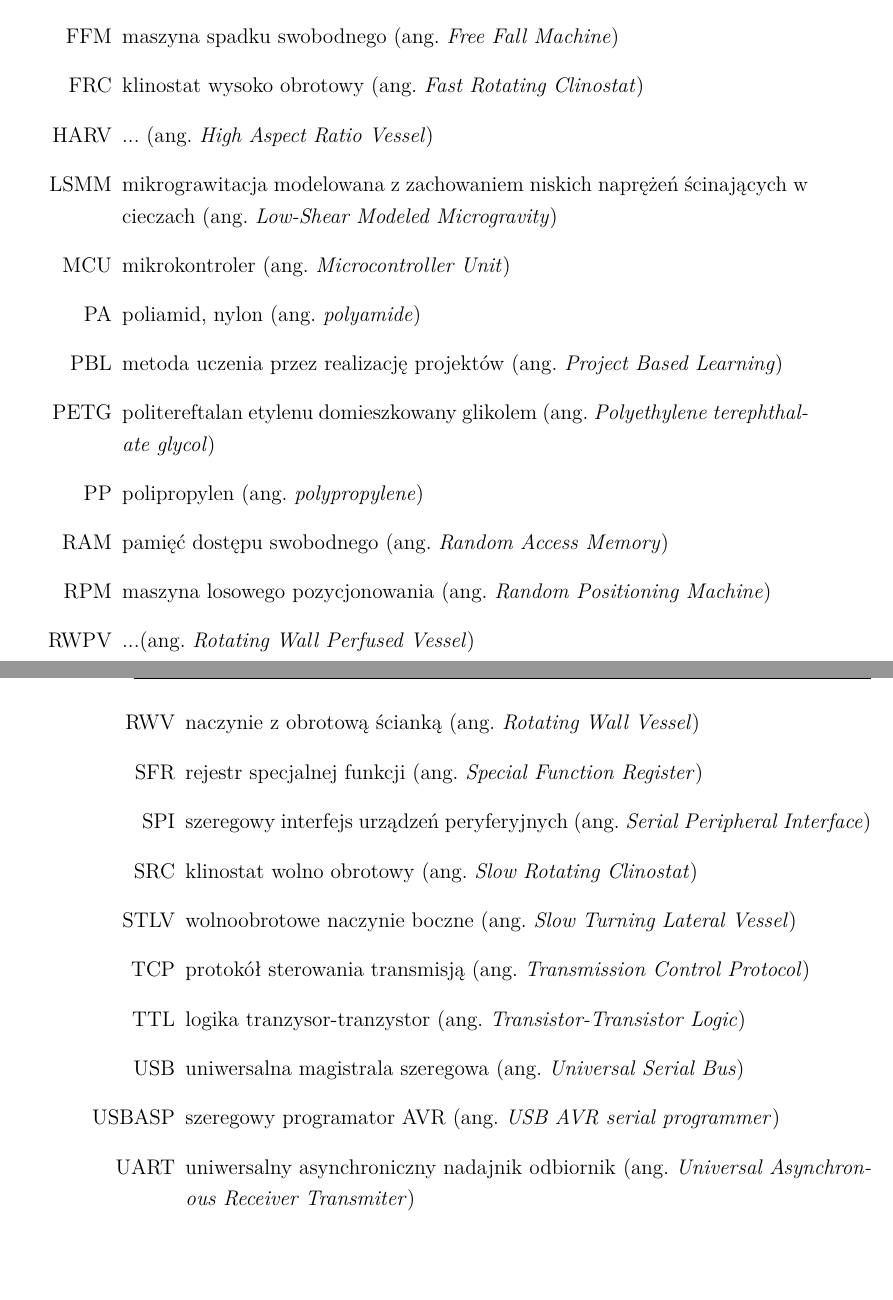
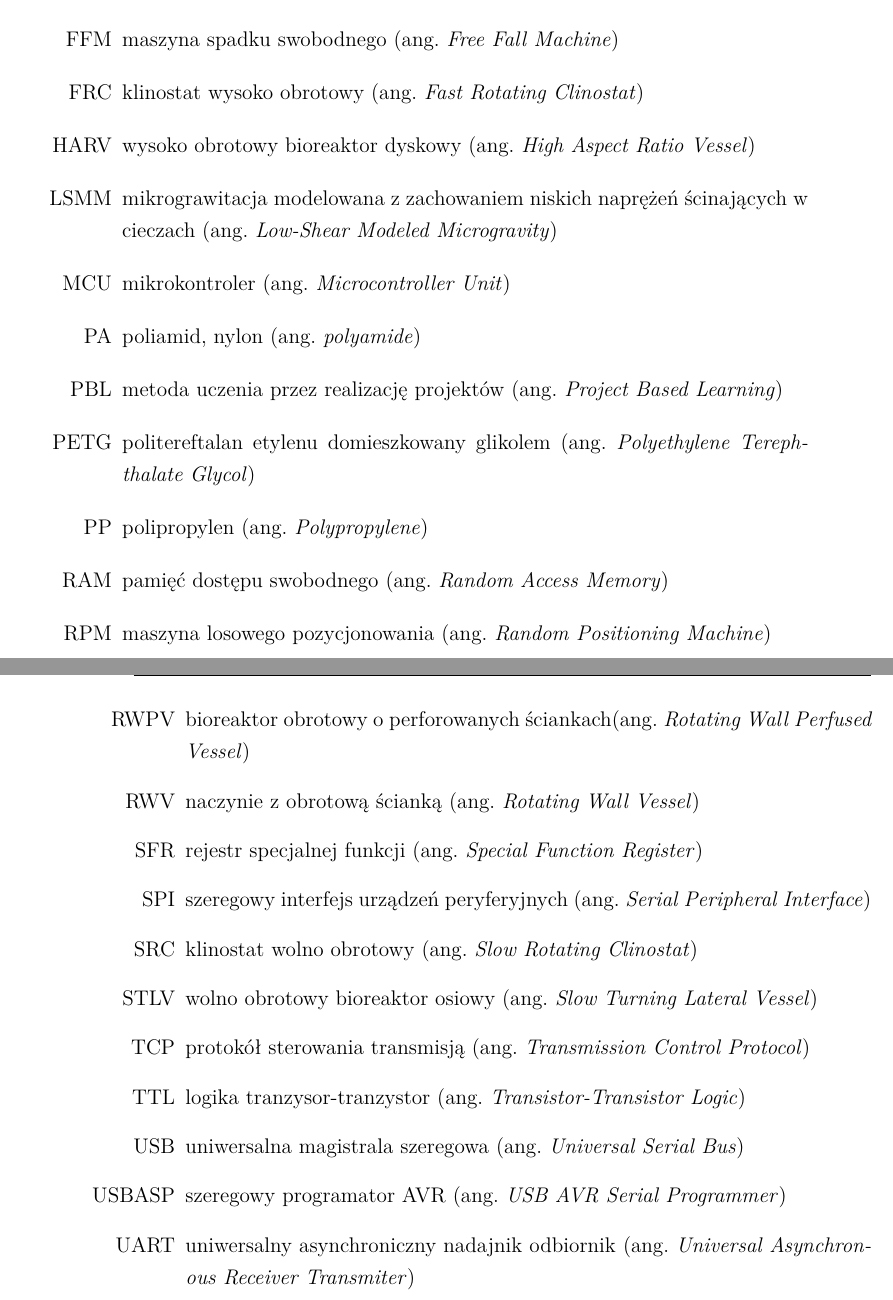
Before and after one commit to rafalosa/engineering-thesis, a LaTeX thesis (praca.tex, which reads skroty.tex): two parts of pages 70 and 71 of 78, joined at a grey line, cut so that both start at the same text, the shorter picture padded with empty space. Compiled offline with pdfLaTeX.

Commit message:
Poprawy #1

```diff
--- a/skroty.tex
+++ b/skroty.tex
@@ -7,25 +7,25 @@
 	\item[EEPROM] elektrycznie usuwalna i programowalna pamięć tylko do odczytu ({ang. \angver{Electrically Erasable Programmable Read Only Memory}})
 	\item[FFM] maszyna spadku swobodnego ({ang. \angver{Free Fall Machine}})
 	\item[FRC] klinostat wysoko obrotowy  ({ang. \angver{Fast Rotating Clinostat}})
-	\item[HARV] ...  ({ang. \angver{High Aspect Ratio Vessel}})
+	\item[HARV] wysoko obrotowy bioreaktor dyskowy   ({ang. \angver{High Aspect Ratio Vessel}})
 	\item[LSMM] mikrograwitacja modelowana z zachowaniem niskich naprężeń ścinających w cieczach  (ang. \angver{Low-Shear Modeled Microgravity})
 	\item[MCU] mikrokontroler (ang. \angver{Microcontroller Unit})
 	\item[PA] poliamid, nylon ({ang. \angver{polyamide}})
 	\item[PBL] metoda uczenia przez realizację projektów   ({ang. \angver{Project Based Learning}})
-	\item[PETG] politereftalan etylenu domieszkowany glikolem  ({ang. \angver{Polyethylene terephthalate glycol}})
-	\item[PP] polipropylen ({ang. \angver{polypropylene}})
+	\item[PETG] politereftalan etylenu domieszkowany glikolem  ({ang. \angver{Polyethylene Terephthalate Glycol}})
+	\item[PP] polipropylen ({ang. \angver{Polypropylene}})
 	\item[RAM] pamięć dostępu swobodnego ({ang. \angver{Random Access Memory}})
 	\item[RPM] maszyna losowego pozycjonowania ({ang. \angver{Random Positioning Machine}})
-	\item[RWPV] ...({ang. \angver{Rotating Wall Perfused Vessel}})
+	\item[RWPV] bioreaktor obrotowy o perforowanych ściankach({ang. \angver{Rotating Wall Perfused Vessel}})
 	\item[RWV] naczynie z obrotową ścianką  ({ang. \angver{Rotating Wall Vessel}})
 	\item[SFR] rejestr specjalnej funkcji ({ang. \angver{Special Function Register}})
 	\item[SPI] szeregowy interfejs urządzeń peryferyjnych ({ang. \angver{Serial Peripheral Interface}})
 	\item[SRC] klinostat wolno obrotowy ({ang. \angver{Slow Rotating Clinostat}})
-	\item[STLV] wolnoobrotowe naczynie boczne  ({ang. \angver{Slow Turning Lateral Vessel}})
+	\item[STLV] wolno obrotowy bioreaktor osiowy  ({ang. \angver{Slow Turning Lateral Vessel}})
 	\item[TCP] protokół sterowania transmisją ({ang. \angver{Transmission Control Protocol}})
 	\item[TTL] logika tranzysor-tranzystor ({ang. \angver{Transistor-Transistor Logic}})
 	\item[USB] uniwersalna magistrala szeregowa ({ang. \angver{Universal Serial Bus}})
-	\item[USBASP] szeregowy programator AVR ({ang. \angver{USB AVR serial programmer}})
+	\item[USBASP] szeregowy programator AVR ({ang. \angver{USB AVR Serial Programmer}})
 	\item[UART] uniwersalny asynchroniczny nadajnik odbiornik ({ang. \angver{Universal Asynchronous Receiver Transmiter}})
 
 \end{itemize}
```
Also changed, not shown: Komora/Komora.tex (+6 -6 lines), Podsumowanie/Podsumowanie.tex (+3 -3 lines), Sterownik/Sterownik.tex (+1 -1 lines), programy.tex (+1 -0 lines), repo.tex (+1 -0 lines), 2 other files.
